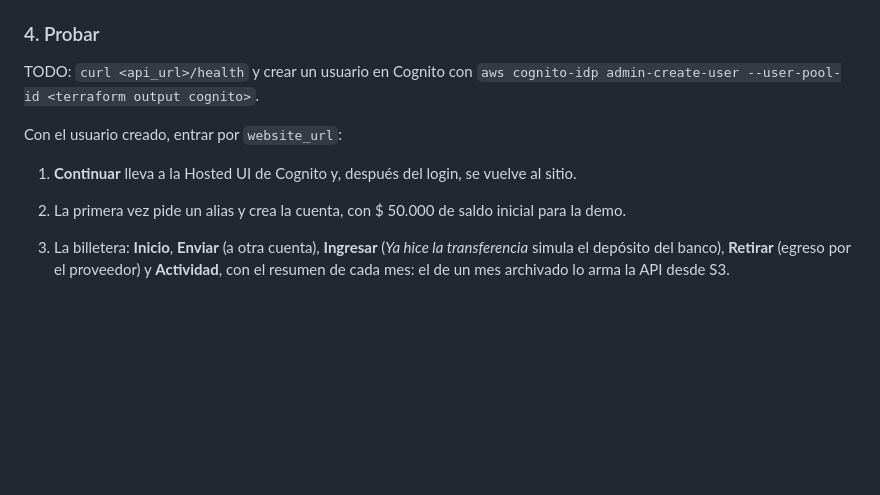
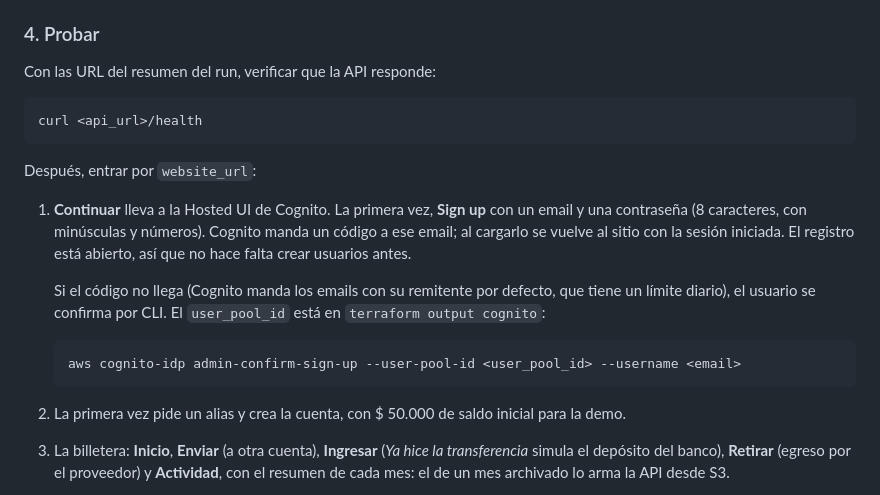
Before and after one commit to AgusAlonso1/2026Q2-G4, a Markdown page: README.md, the part around the change. Rendered like a GitHub page; blank space fills up the shorter version.

Commit message:
docs: cómo entrar al sitio desplegado con el registro de Cognito

````diff
--- a/README.md
+++ b/README.md
@@ -74,12 +74,27 @@ en la rama del PR: hacer `git pull` antes de seguir pusheando.
 
 ### 4. Probar
 
-TODO: `curl <api_url>/health` y crear un usuario en Cognito con
-`aws cognito-idp admin-create-user --user-pool-id <terraform output cognito>`.
+Con las URL del resumen del run, verificar que la API responde:
 
-Con el usuario creado, entrar por `website_url`:
+```bash
+curl <api_url>/health
+```
 
-1. **Continuar** lleva a la Hosted UI de Cognito y, después del login, se vuelve al sitio.
+Después, entrar por `website_url`:
+
+1. **Continuar** lleva a la Hosted UI de Cognito. La primera vez, **Sign up** con un email y una
+   contraseña (8 caracteres, con minúsculas y números). Cognito manda un código a ese email; al
+   cargarlo se vuelve al sitio con la sesión iniciada. El registro está abierto, así que no hace
+   falta crear usuarios antes.
+
+   Si el código no llega (Cognito manda los emails con su remitente por defecto, que tiene un
+   límite diario), el usuario se confirma por CLI. El `user_pool_id` está en `terraform output
+   cognito`:
+
+   ```bash
+   aws cognito-idp admin-confirm-sign-up --user-pool-id <user_pool_id> --username <email>
+   ```
+
 2. La primera vez pide un alias y crea la cuenta, con $ 50.000 de saldo inicial para la demo.
 3. La billetera: **Inicio**, **Enviar** (a otra cuenta), **Ingresar** (*Ya hice la
    transferencia* simula el depósito del banco), **Retirar** (egreso por el proveedor) y
````
